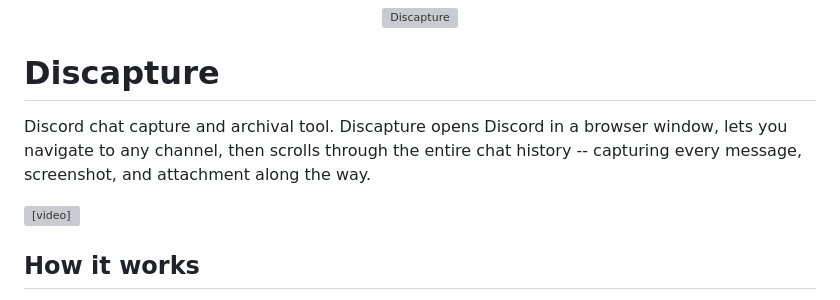
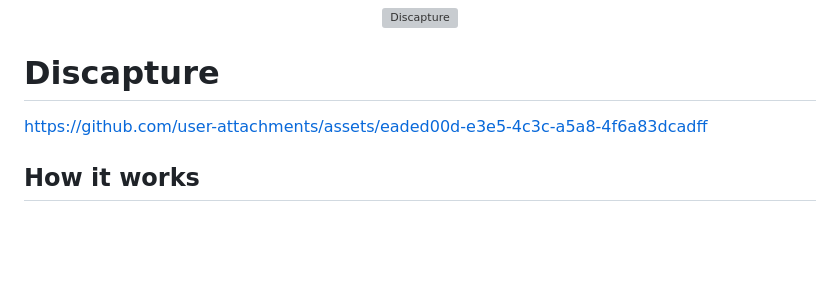
Before and after one commit to a-little-birdy/Discapture, a Markdown page: README.md, the part around the change. Rendered like a GitHub page; blank space fills up the shorter version; grey boxes are pictures that could not be loaded.

```diff
--- a/README.md
+++ b/README.md
@@ -4,9 +4,11 @@
 
 # Discapture
 
-Discord chat capture and archival tool. Discapture opens Discord in a browser window, lets you navigate to any channel, then scrolls through the entire chat history -- capturing every message, screenshot, and attachment along the way.
 
-<video src="assets/demo.mp4" controls width="100%"></video>
+
+
+https://github.com/user-attachments/assets/eaded00d-e3e5-4c3c-a5a8-4f6a83dcadff
+
 
 ## How it works
 
```
